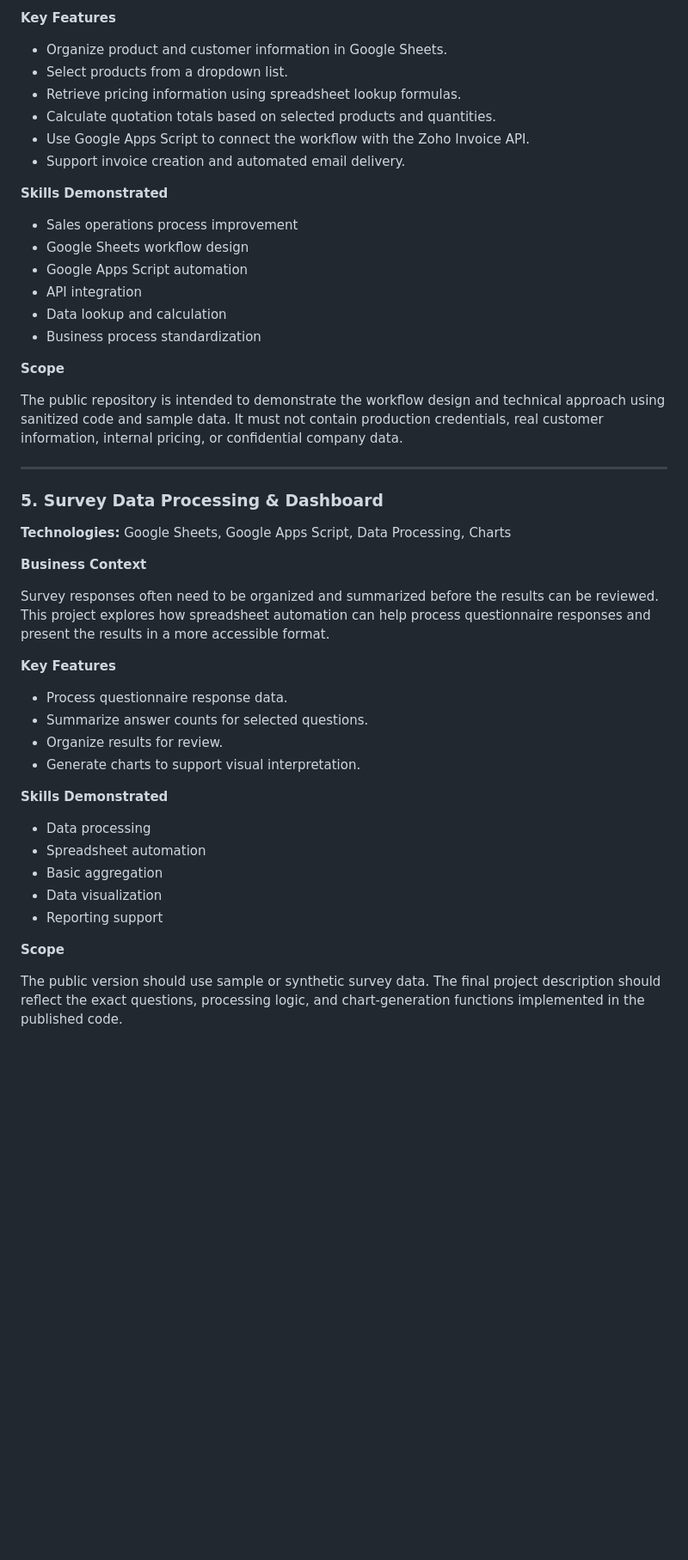
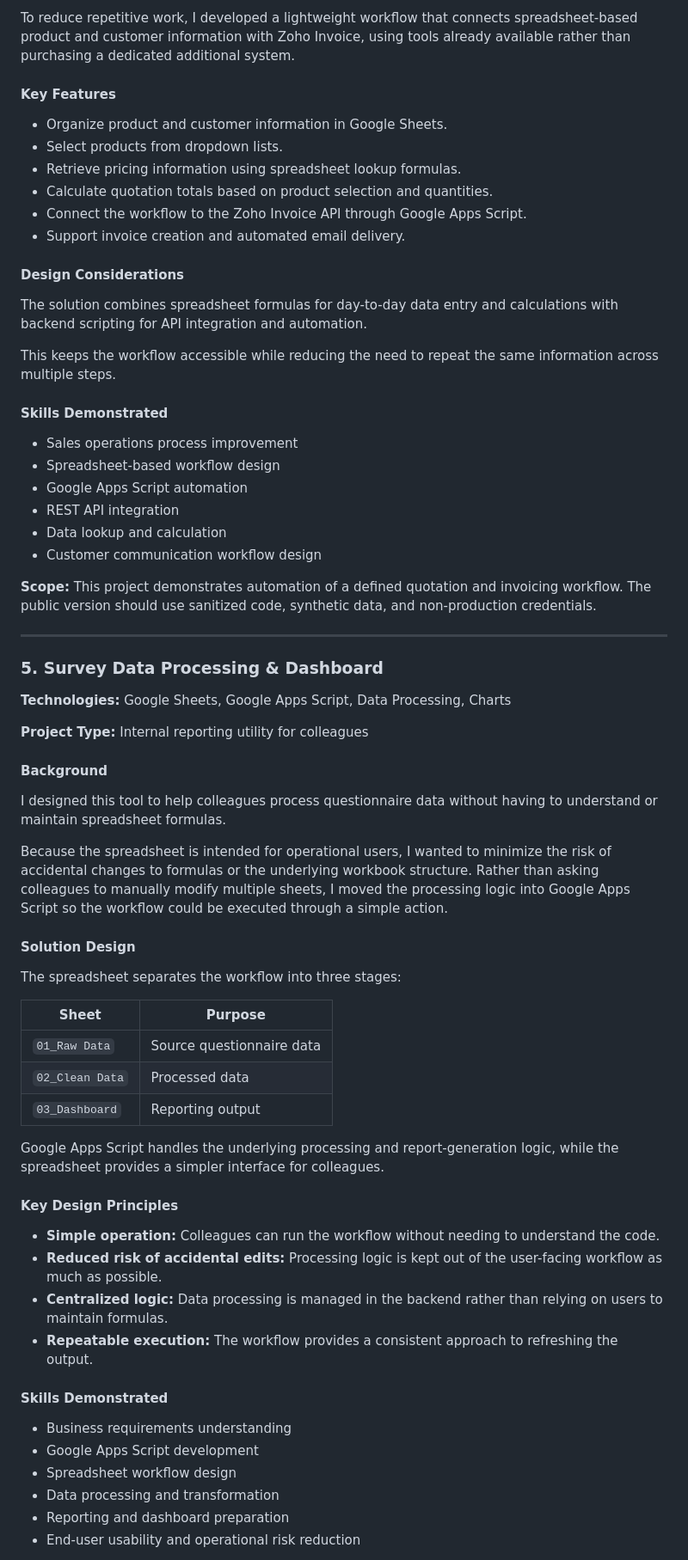
Before and after one commit to Cherry-ops-toolkit/business-automation-portfolio, a Markdown page: README.md, the part around one of its changes. Shown at 86% size. Rendered like a GitHub page; blank space fills up the shorter version.

```diff
--- a/README.md
+++ b/README.md
@@ -125,25 +145,31 @@ With limited budget for additional software, I developed a workflow using tools
 
-**Key Features**
+To reduce repetitive work, I developed a lightweight workflow that connects spreadsheet-based product and customer information with Zoho Invoice, using tools already available rather than purchasing a dedicated additional system.
+
+#### Key Features
 
 - Organize product and customer information in Google Sheets.
-- Select products from a dropdown list.
+- Select products from dropdown lists.
 - Retrieve pricing information using spreadsheet lookup formulas.
-- Calculate quotation totals based on selected products and quantities.
-- Use Google Apps Script to connect the workflow with the Zoho Invoice API.
+- Calculate quotation totals based on product selection and quantities.
+- Connect the workflow to the Zoho Invoice API through Google Apps Script.
 - Support invoice creation and automated email delivery.
 
-**Skills Demonstrated**
+#### Design Considerations
+
+The solution combines spreadsheet formulas for day-to-day data entry and calculations with backend scripting for API integration and automation.
+
+This keeps the workflow accessible while reducing the need to repeat the same information across multiple steps.
+
+#### Skills Demonstrated
 
 - Sales operations process improvement
-- Google Sheets workflow design
+- Spreadsheet-based workflow design
 - Google Apps Script automation
-- API integration
+- REST API integration
 - Data lookup and calculation
-- Business process standardization
+- Customer communication workflow design
 
-**Scope**
-
-The public repository is intended to demonstrate the workflow design and technical approach using sanitized code and sample data. It must not contain production credentials, real customer information, internal pricing, or confidential company data.
+**Scope:** This project demonstrates automation of a defined quotation and invoicing workflow. The public version should use sanitized code, synthetic data, and non-production credentials.
 
 ---
 
@@ -151,25 +177,39 @@ The public repository is intended to demonstrate the workflow design and technic
 
 **Technologies:** Google Sheets, Google Apps Script, Data Processing, Charts
 
-**Business Context**
+**Project Type:** Internal reporting utility for colleagues
 
-Survey responses often need to be organized and summarized before the results can be reviewed. This project explores how spreadsheet automation can help process questionnaire responses and present the results in a more accessible format.
+#### Background
 
-**Key Features**
+I designed this tool to help colleagues process questionnaire data without having to understand or maintain spreadsheet formulas.
 
-- Process questionnaire response data.
-- Summarize answer counts for selected questions.
-- Organize results for review.
-- Generate charts to support visual interpretation.
+Because the spreadsheet is intended for operational users, I wanted to minimize the risk of accidental changes to formulas or the underlying workbook structure. Rather than asking colleagues to manually modify multiple sheets, I moved the processing logic into Google Apps Script so the workflow could be executed through a simple action.
 
-**Skills Demonstrated**
+#### Solution Design
 
-- Data processing
-- Spreadsheet automation
-- Basic aggregation
-- Data visualization
-- Reporting support
+The spreadsheet separates the workflow into three stages:
 
-**Scope**
+| Sheet | Purpose |
+|---|---|
+| `01_Raw Data` | Source questionnaire data |
+| `02_Clean Data` | Processed data |
+| `03_Dashboard` | Reporting output |
 
-The public version should use sample or synthetic survey data. The final project description should reflect the exact questions, processing logic, and chart-generation functions implemented in the published code.
+Google Apps Script handles the underlying processing and report-generation logic, while the spreadsheet provides a simpler interface for colleagues.
+
+#### Key Design Principles
+
+- **Simple operation:** Colleagues can run the workflow without needing to understand the code.
+- **Reduced risk of accidental edits:** Processing logic is kept out of the user-facing workflow as much as possible.
+- **Centralized logic:** Data processing is managed in the backend rather than relying on users to maintain formulas.
+- **Repeatable execution:** The workflow provides a consistent approach to refreshing the output.
+
+#### Skills Demonstrated
+
+- Business requirements understanding
+- Google Apps Script development
+- Spreadsheet workflow design
+- Data processing and transformation
+- Reporting and dashboard preparation
+- End-user usability and operational risk reduction
+
```
Also changed, not shown: other parts of README.md (+90 -61 lines).
